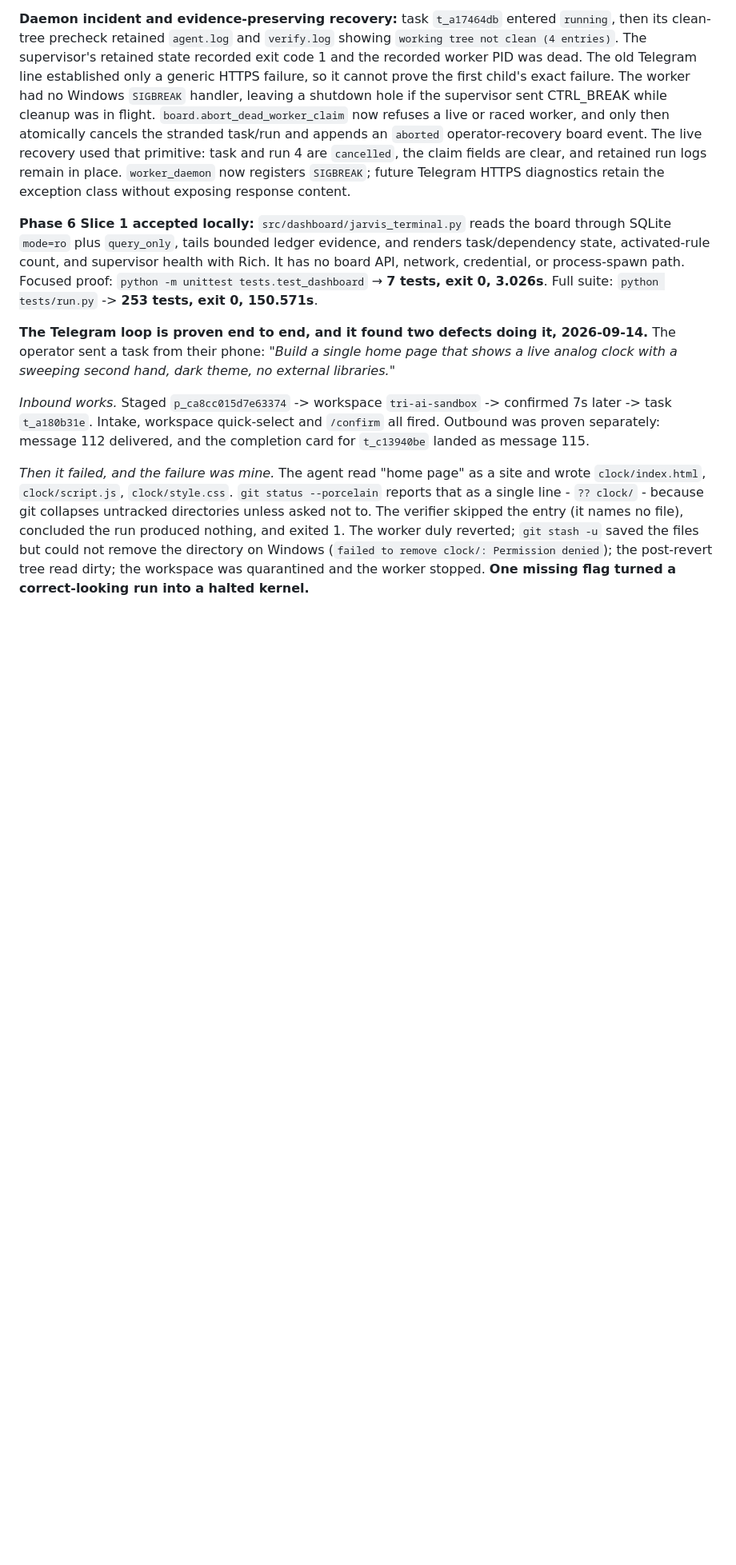
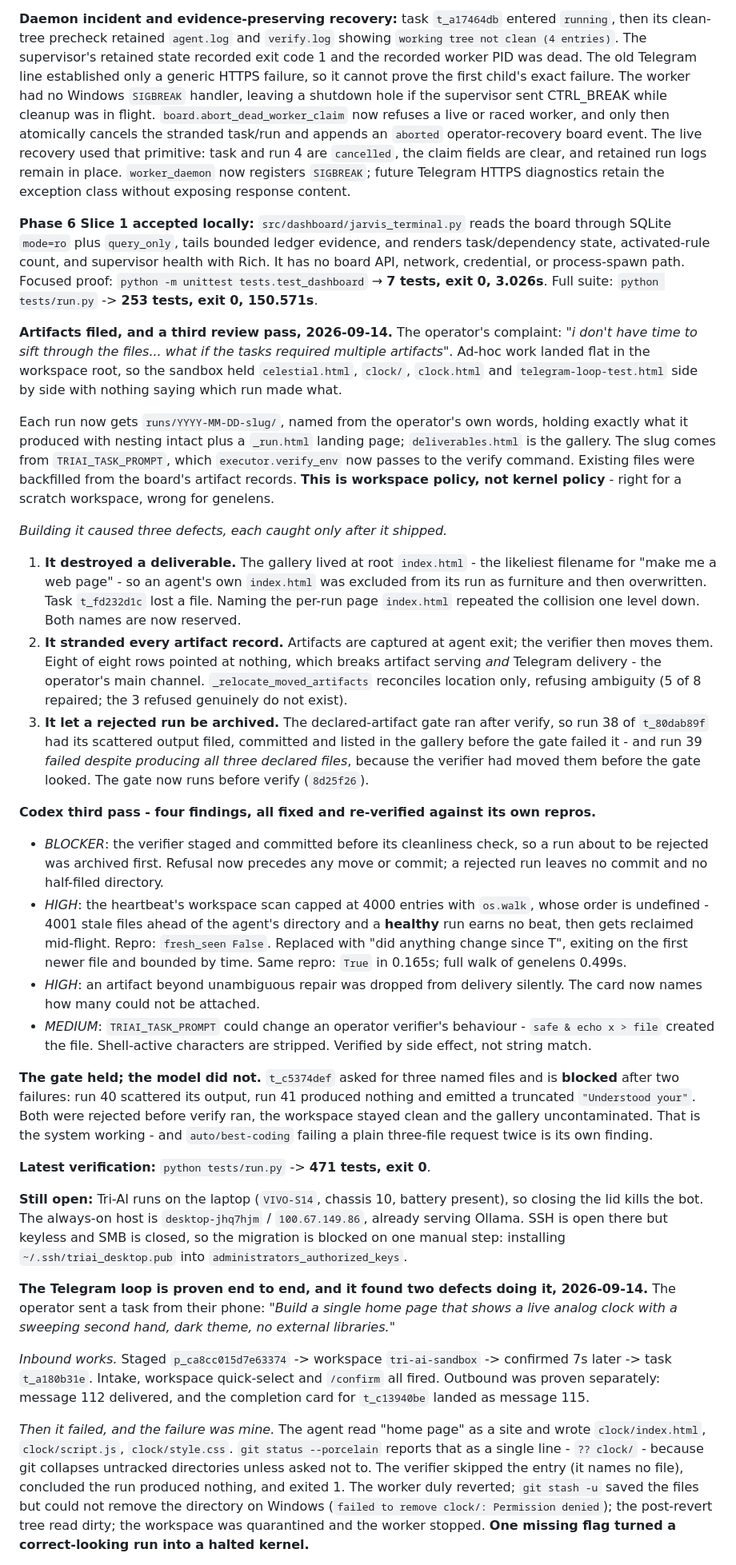
Before and after one commit to Ardit-Mishra/tri-ai, a Markdown page: .planning/STATE.md, the part around the change. Shown at 80% size. Drawn GitHub-style; blank space fills up the shorter version.

Commit message:
Record the artifact filing, its three defects, and the third review pass
Co-Authored-By: Claude Opus 5 <noreply@anthropic.com>

```diff
--- a/.planning/STATE.md
+++ b/.planning/STATE.md
@@ -145,6 +145,70 @@ supervisor health with Rich. It has no board API, network, credential, or
 process-spawn path. Focused proof: `python -m unittest tests.test_dashboard`
 → **7 tests, exit 0, 3.026s**. Full suite: `python tests/run.py` -> **253
 tests, exit 0, 150.571s**.
+
+**Artifacts filed, and a third review pass, 2026-09-14.** The operator's
+complaint: *"i don't have time to sift through the files... what if the tasks
+required multiple artifacts"*. Ad-hoc work landed flat in the workspace root, so
+the sandbox held `celestial.html`, `clock/`, `clock.html` and
+`telegram-loop-test.html` side by side with nothing saying which run made what.
+
+Each run now gets `runs/YYYY-MM-DD-slug/`, named from the operator's own words,
+holding exactly what it produced with nesting intact plus a `_run.html` landing
+page; `deliverables.html` is the gallery. The slug comes from `TRIAI_TASK_PROMPT`,
+which `executor.verify_env` now passes to the verify command. Existing files were
+backfilled from the board's artifact records. **This is workspace policy, not
+kernel policy** - right for a scratch workspace, wrong for genelens.
+
+*Building it caused three defects, each caught only after it shipped.*
+
+1. **It destroyed a deliverable.** The gallery lived at root `index.html` - the
+   likeliest filename for "make me a web page" - so an agent's own `index.html`
+   was excluded from its run as furniture and then overwritten. Task
+   `t_fd232d1c` lost a file. Naming the per-run page `index.html` repeated the
+   collision one level down. Both names are now reserved.
+2. **It stranded every artifact record.** Artifacts are captured at agent exit;
+   the verifier then moves them. Eight of eight rows pointed at nothing, which
+   breaks artifact serving *and* Telegram delivery - the operator's main
+   channel. `_relocate_moved_artifacts` reconciles location only, refusing
+   ambiguity (5 of 8 repaired; the 3 refused genuinely do not exist).
+3. **It let a rejected run be archived.** The declared-artifact gate ran after
+   verify, so run 38 of `t_80dab89f` had its scattered output filed, committed
+   and listed in the gallery before the gate failed it - and run 39 *failed
+   despite producing all three declared files*, because the verifier had moved
+   them before the gate looked. The gate now runs before verify (`8d25f26`).
+
+**Codex third pass - four findings, all fixed and re-verified against its own
+repros.**
+
+- *BLOCKER*: the verifier staged and committed before its cleanliness check, so
+  a run about to be rejected was archived first. Refusal now precedes any move
+  or commit; a rejected run leaves no commit and no half-filed directory.
+- *HIGH*: the heartbeat's workspace scan capped at 4000 entries with `os.walk`,
+  whose order is undefined - 4001 stale files ahead of the agent's directory and
+  a **healthy** run earns no beat, then gets reclaimed mid-flight. Repro:
+  `fresh_seen False`. Replaced with "did anything change since T", exiting on
+  the first newer file and bounded by time. Same repro: `True` in 0.165s; full
+  walk of genelens 0.499s.
+- *HIGH*: an artifact beyond unambiguous repair was dropped from delivery
+  silently. The card now names how many could not be attached.
+- *MEDIUM*: `TRIAI_TASK_PROMPT` could change an operator verifier's behaviour -
+  `safe & echo x > file` created the file. Shell-active characters are stripped.
+  Verified by side effect, not string match.
+
+**The gate held; the model did not.** `t_c5374def` asked for three named files
+and is **blocked** after two failures: run 40 scattered its output, run 41
+produced nothing and emitted a truncated `"Understood your"`. Both were rejected
+before verify ran, the workspace stayed clean and the gallery uncontaminated.
+That is the system working - and `auto/best-coding` failing a plain
+three-file request twice is its own finding.
+
+**Latest verification:** `python tests/run.py` -> **471 tests, exit 0**.
+
+**Still open:** Tri-AI runs on the laptop (`VIVO-S14`, chassis 10, battery
+present), so closing the lid kills the bot. The always-on host is
+`desktop-jhq7hjm` / `100.67.149.86`, already serving Ollama. SSH is open there
+but keyless and SMB is closed, so the migration is blocked on one manual step:
+installing `~/.ssh/triai_desktop.pub` into `administrators_authorized_keys`.
 
 **The Telegram loop is proven end to end, and it found two defects doing it,
 2026-09-14.** The operator sent a task from their phone: *"Build a single home
```
